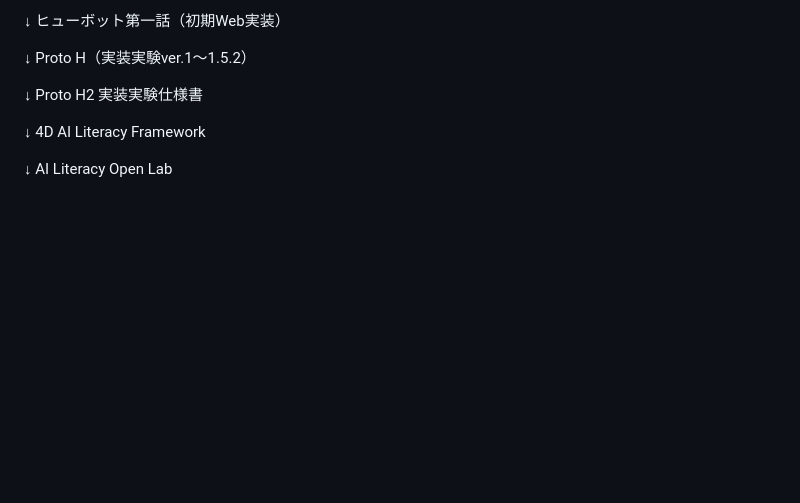
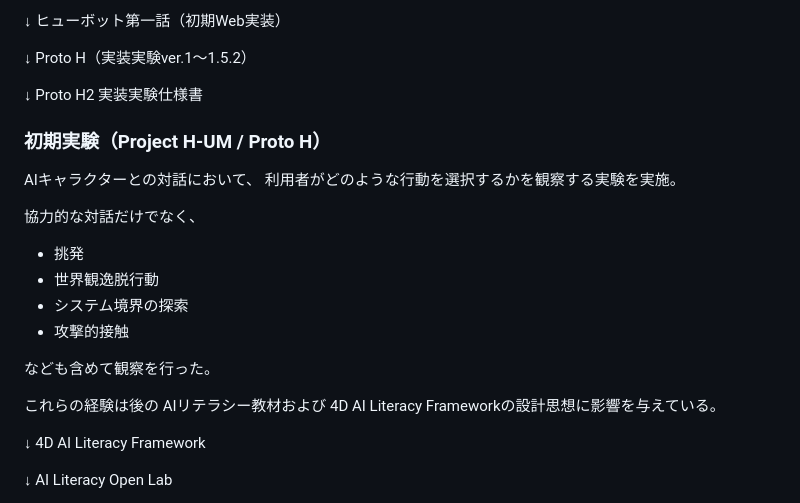
Before and after one commit to ailolabopenproject/ai-literacy-open-lab-, a Markdown page: RESEARCH_REPORT.md, the part around the change. GitHub-like rendering; blank space fills up the shorter version.

Commit message:
Document initial experiment observations with AI characters
Added initial experiment section detailing user interactions with AI characters.

```diff
--- a/RESEARCH_REPORT.md
+++ b/RESEARCH_REPORT.md
@@ -21,6 +21,24 @@ Proto H（実装実験ver.1〜1.5.2）
 
 ↓
 Proto H2 実装実験仕様書
+
+### 初期実験（Project H-UM / Proto H）
+
+AIキャラクターとの対話において、
+利用者がどのような行動を選択するかを観察する実験を実施。
+
+協力的な対話だけでなく、
+
+- 挑発
+- 世界観逸脱行動
+- システム境界の探索
+- 攻撃的接触
+
+なども含めて観察を行った。
+
+これらの経験は後の
+AIリテラシー教材および
+4D AI Literacy Frameworkの設計思想に影響を与えている。
 
 ↓
 4D AI Literacy Framework
```
